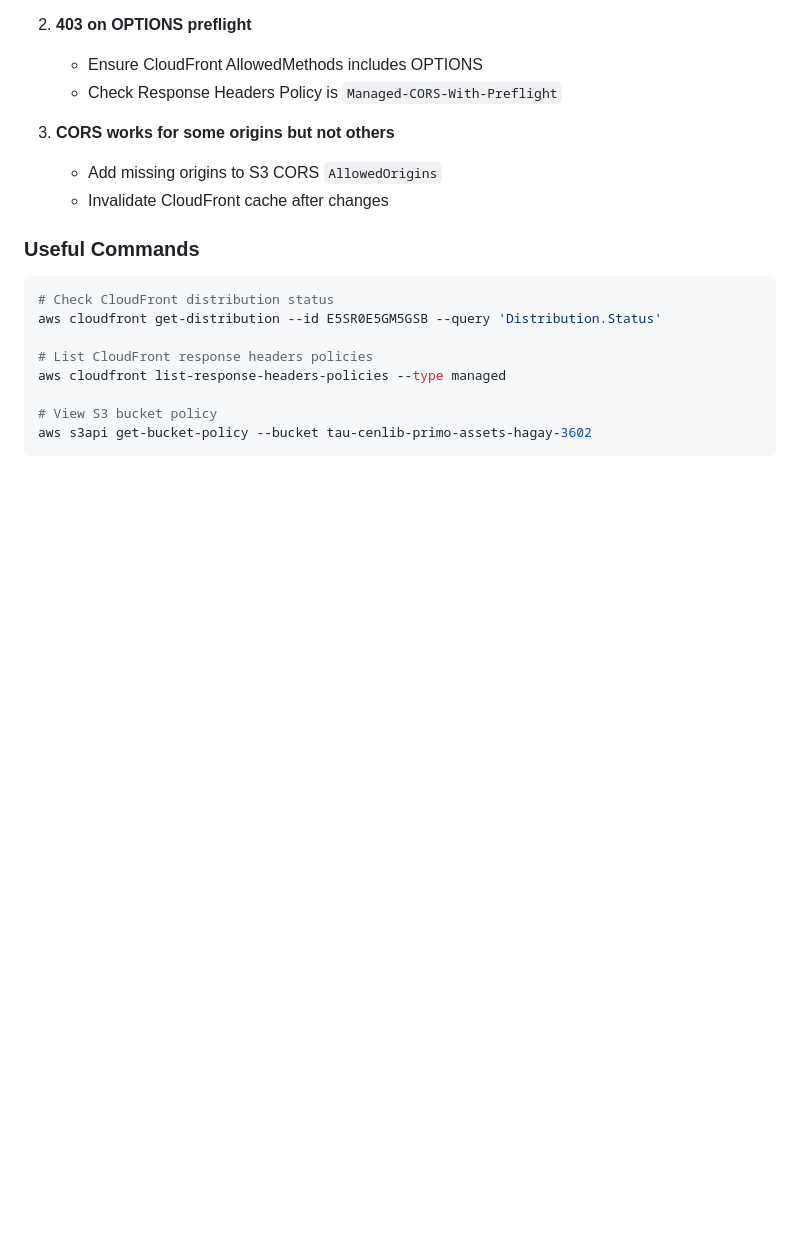
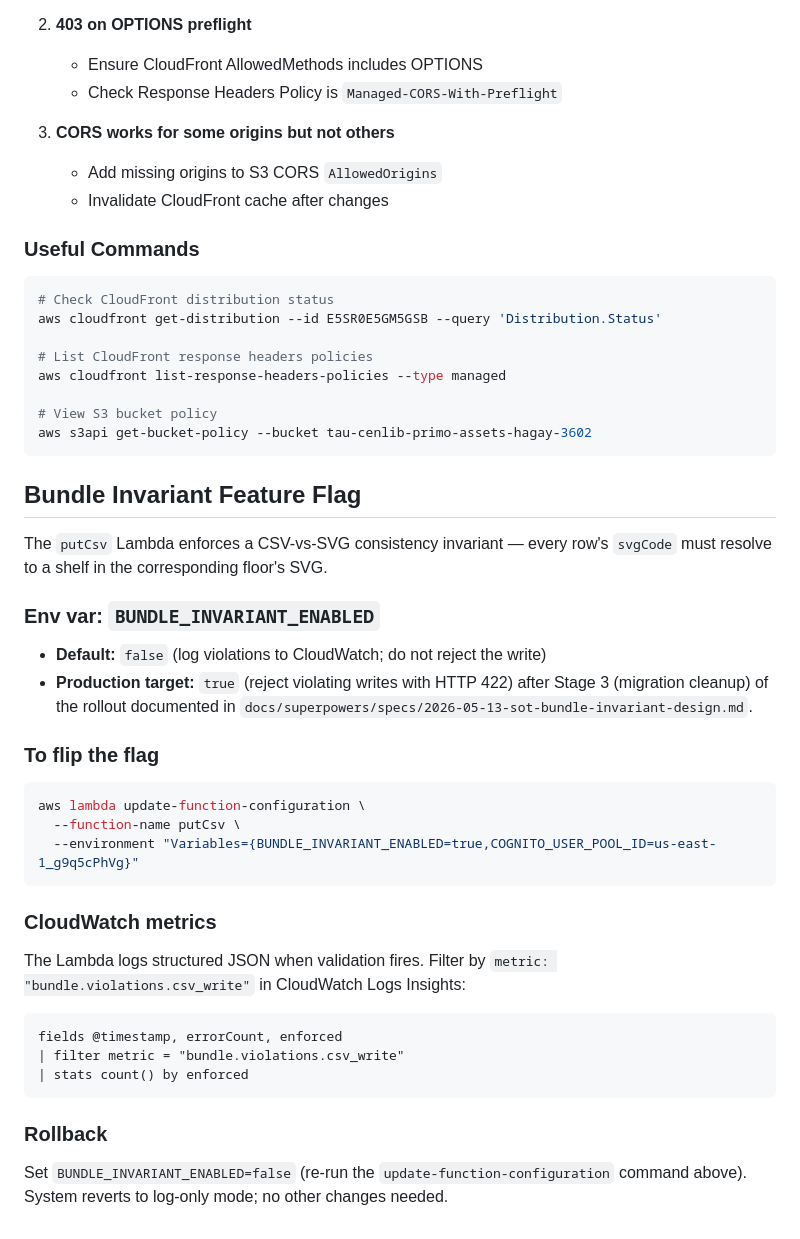
Before and after one commit to hagaybar/NDE_MAPS_MANGER, a Markdown page: docs/AWS-INFRASTRUCTURE.md, the part around the change. Drawn GitHub-style; blank space fills up the shorter version.

Commit message:
docs: document bundle invariant flag + parity test convention

````diff
--- a/docs/AWS-INFRASTRUCTURE.md
+++ b/docs/AWS-INFRASTRUCTURE.md
@@ -259,3 +259,39 @@ aws cloudfront list-response-headers-policies --type managed
 # View S3 bucket policy
 aws s3api get-bucket-policy --bucket tau-cenlib-primo-assets-hagay-3602
 ```
+
+## Bundle Invariant Feature Flag
+
+The `putCsv` Lambda enforces a CSV-vs-SVG consistency invariant — every row's
+`svgCode` must resolve to a shelf in the corresponding floor's SVG.
+
+### Env var: `BUNDLE_INVARIANT_ENABLED`
+
+- **Default:** `false` (log violations to CloudWatch; do not reject the write)
+- **Production target:** `true` (reject violating writes with HTTP 422) after
+  Stage 3 (migration cleanup) of the rollout documented in
+  `docs/superpowers/specs/2026-05-13-sot-bundle-invariant-design.md`.
+
+### To flip the flag
+
+```bash
+aws lambda update-function-configuration \
+  --function-name putCsv \
+  --environment "Variables={BUNDLE_INVARIANT_ENABLED=true,COGNITO_USER_POOL_ID=us-east-1_g9q5cPhVg}"
+```
+
+### CloudWatch metrics
+
+The Lambda logs structured JSON when validation fires. Filter by
+`metric: "bundle.violations.csv_write"` in CloudWatch Logs Insights:
+
+```
+fields @timestamp, errorCount, enforced
+| filter metric = "bundle.violations.csv_write"
+| stats count() by enforced
+```
+
+### Rollback
+
+Set `BUNDLE_INVARIANT_ENABLED=false` (re-run the `update-function-configuration`
+command above). System reverts to log-only mode; no other changes needed.
````
Also changed, not shown: CLAUDE.md (+17 -0 lines).
